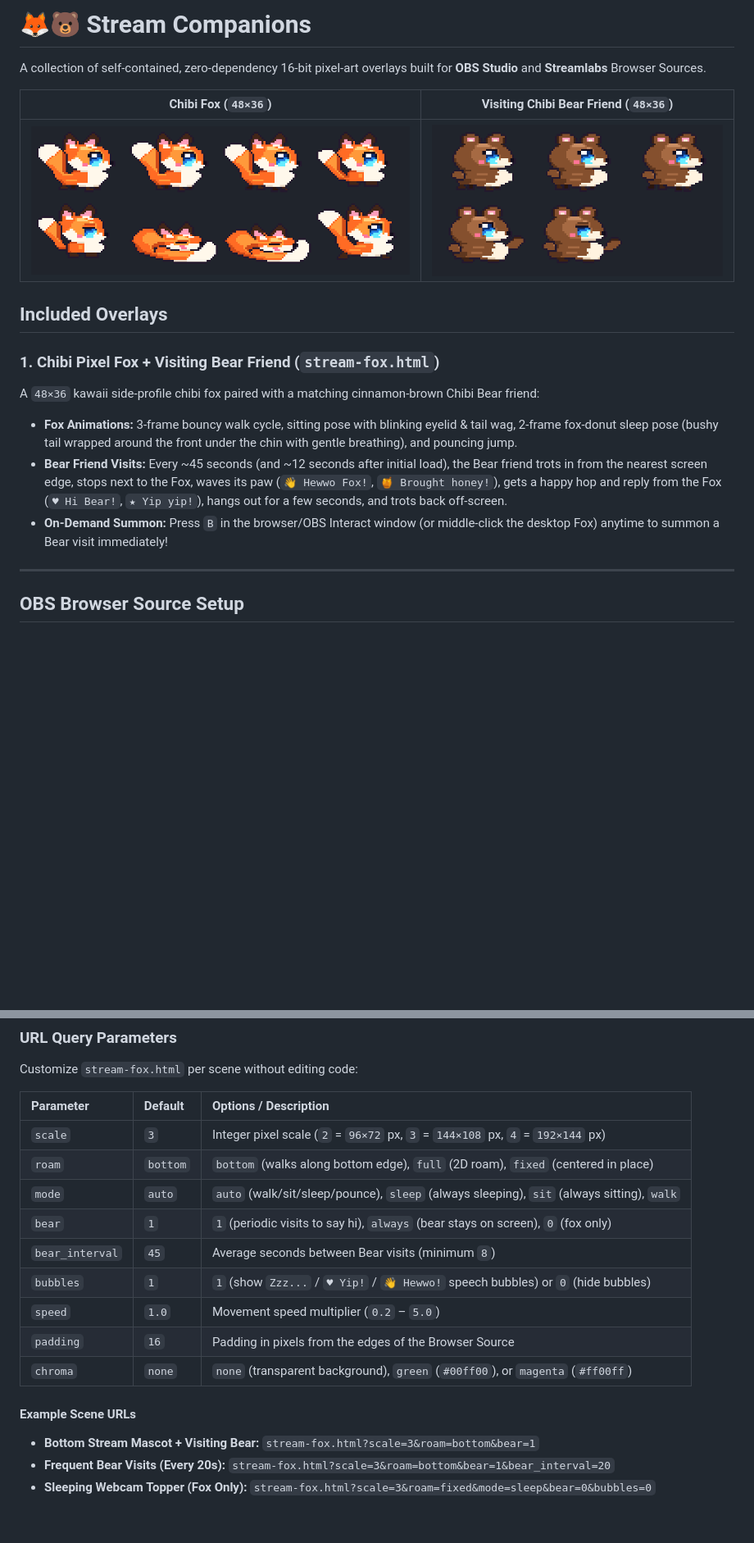
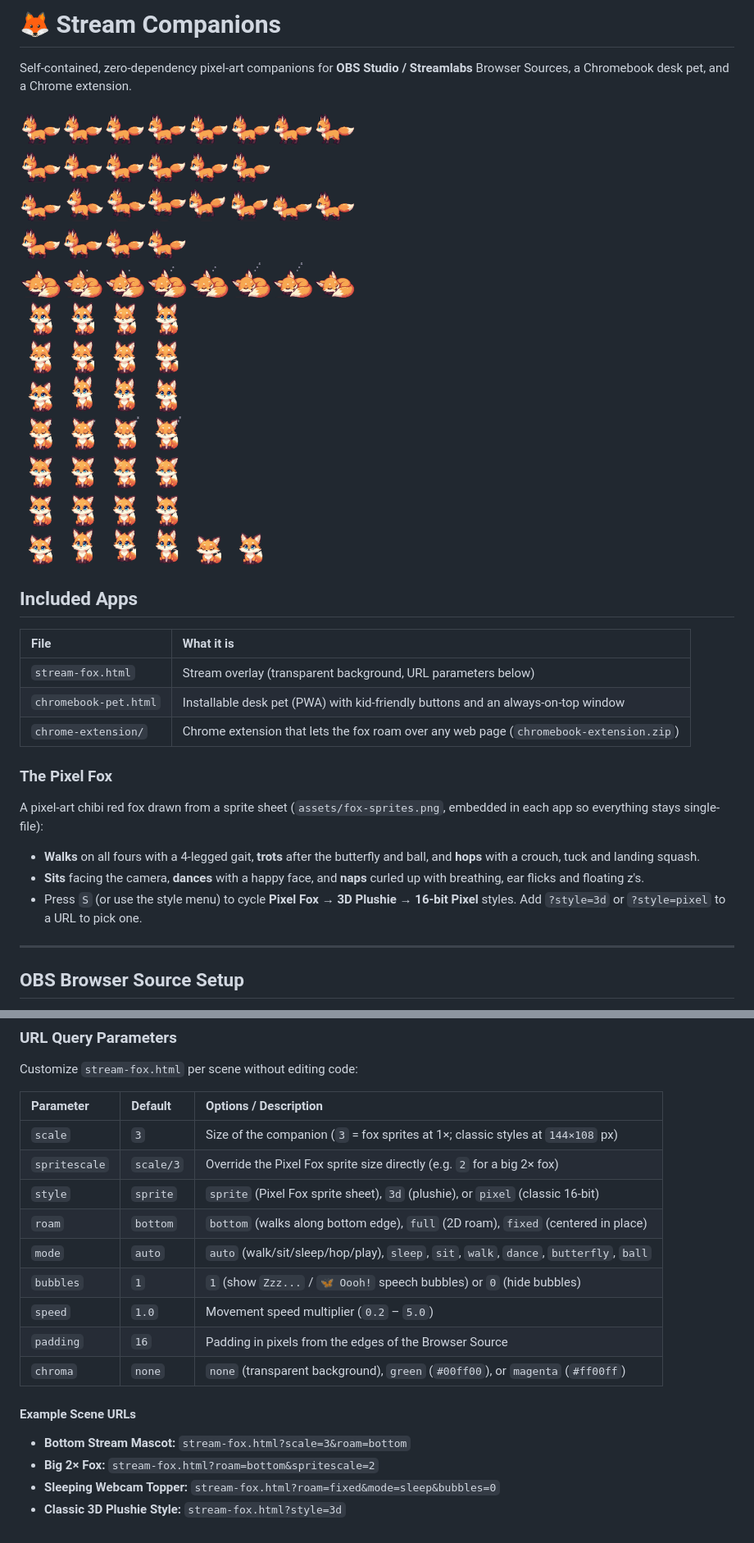
Before and after one commit to FoxMagik/stream-companions, a Markdown page: README.md, 2 parts joined by grey strips. Shown at 82% size. GitHub-like rendering; pictures changed too: assets/fox-sprites.png (added); blank space fills up the shorter version.

```diff
--- a/README.md
+++ b/README.md
@@ -1,18 +1,22 @@
-# 🦊🐻 Stream Companions
+# 🦊 Stream Companions
 
-A collection of self-contained, zero-dependency 16-bit pixel-art overlays built for **OBS Studio** and **Streamlabs** Browser Sources.
+Self-contained, zero-dependency pixel-art companions for **OBS Studio / Streamlabs** Browser Sources, a Chromebook desk pet, and a Chrome extension.
 
-| Chibi Fox (`48×36`) | Visiting Chibi Bear Friend (`48×36`) |
-| :---: | :---: |
-| ![Chibi Fox Sprite Sheet](assets/fox-spritesheet.png) | ![Chibi Bear Sprite Sheet](assets/bear-spritesheet.png) |
+![Pixel fox sprite sheet](assets/fox-sprites.png)
 
-## Included Overlays
+## Included Apps
 
-### 1. Chibi Pixel Fox + Visiting Bear Friend (`stream-fox.html`)
-A `48×36` kawaii side-profile chibi fox paired with a matching cinnamon-brown Chibi Bear friend:
-- **Fox Animations:** 3-frame bouncy walk cycle, sitting pose with blinking eyelid & tail wag, 2-frame fox-donut sleep pose (bushy tail wrapped around the front under the chin with gentle breathing), and pouncing jump.
-- **Bear Friend Visits:** Every ~45 seconds (and ~12 seconds after initial load), the Bear friend trots in from the nearest screen edge, stops next to the Fox, waves its paw (`👋 Hewwo Fox!`, `🍯 Brought honey!`), gets a happy hop and reply from the Fox (`♥ Hi Bear!`, `★ Yip yip!`), hangs out for a few seconds, and trots back off-screen.
-- **On-Demand Summon:** Press `B` in the browser/OBS Interact window (or middle-click the desktop Fox) anytime to summon a Bear visit immediately!
+| File | What it is |
+| :--- | :--- |
+| `stream-fox.html` | Stream overlay (transparent background, URL parameters below) |
+| `chromebook-pet.html` | Installable desk pet (PWA) with kid-friendly buttons and an always-on-top window |
+| `chrome-extension/` | Chrome extension that lets the fox roam over any web page (`chromebook-extension.zip`) |
+
+### The Pixel Fox
+A pixel-art chibi red fox drawn from a sprite sheet (`assets/fox-sprites.png`, embedded in each app so everything stays single-file):
+- **Walks** on all fours with a 4-legged gait, **trots** after the butterfly and ball, and **hops** with a crouch, tuck and landing squash.
+- **Sits** facing the camera, **dances** with a happy face, and **naps** curled up with breathing, ear flicks and floating z's.
+- Press `S` (or use the style menu) to cycle **Pixel Fox → 3D Plushie → 16-bit Pixel** styles. Add `?style=3d` or `?style=pixel` to a URL to pick one.
 
 ---
 
@@ -31,17 +35,18 @@ Customize `stream-fox.html` per scene without editing code:
 
 | Parameter | Default | Options / Description |
 | :--- | :--- | :--- |
-| `scale` | `3` | Integer pixel scale (`2` = `96×72` px, `3` = `144×108` px, `4` = `192×144` px) |
+| `scale` | `3` | Size of the companion (`3` = fox sprites at 1×; classic styles at `144×108` px) |
+| `spritescale` | `scale/3` | Override the Pixel Fox sprite size directly (e.g. `2` for a big 2× fox) |
+| `style` | `sprite` | `sprite` (Pixel Fox sprite sheet), `3d` (plushie), or `pixel` (classic 16-bit) |
 | `roam` | `bottom` | `bottom` (walks along bottom edge), `full` (2D roam), `fixed` (centered in place) |
-| `mode` | `auto` | `auto` (walk/sit/sleep/pounce), `sleep` (always sleeping), `sit` (always sitting), `walk` |
-| `bear` | `1` | `1` (periodic visits to say hi), `always` (bear stays on screen), `0` (fox only) |
-| `bear_interval` | `45` | Average seconds between Bear visits (minimum `8`) |
-| `bubbles` | `1` | `1` (show `Zzz...` / `♥ Yip!` / `👋 Hewwo!` speech bubbles) or `0` (hide bubbles) |
+| `mode` | `auto` | `auto` (walk/sit/sleep/hop/play), `sleep`, `sit`, `walk`, `dance`, `butterfly`, `ball` |
+| `bubbles` | `1` | `1` (show `Zzz...` / `🦋 Oooh!` speech bubbles) or `0` (hide bubbles) |
 | `speed` | `1.0` | Movement speed multiplier (`0.2` – `5.0`) |
 | `padding` | `16` | Padding in pixels from the edges of the Browser Source |
 | `chroma` | `none` | `none` (transparent background), `green` (`#00ff00`), or `magenta` (`#ff00ff`) |
 
 #### Example Scene URLs
-- **Bottom Stream Mascot + Visiting Bear:** `stream-fox.html?scale=3&roam=bottom&bear=1`
-- **Frequent Bear Visits (Every 20s):** `stream-fox.html?scale=3&roam=bottom&bear=1&bear_interval=20`
-- **Sleeping Webcam Topper (Fox Only):** `stream-fox.html?scale=3&roam=fixed&mode=sleep&bear=0&bubbles=0`
+- **Bottom Stream Mascot:** `stream-fox.html?scale=3&roam=bottom`
+- **Big 2× Fox:** `stream-fox.html?roam=bottom&spritescale=2`
+- **Sleeping Webcam Topper:** `stream-fox.html?roam=fixed&mode=sleep&bubbles=0`
+- **Classic 3D Plushie Style:** `stream-fox.html?style=3d`
```
Also changed, not shown: 7 other files.
